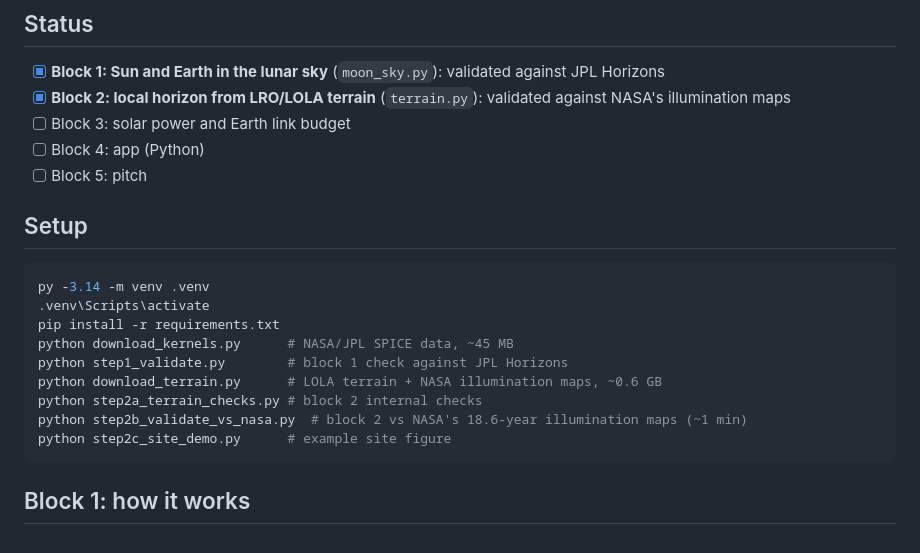
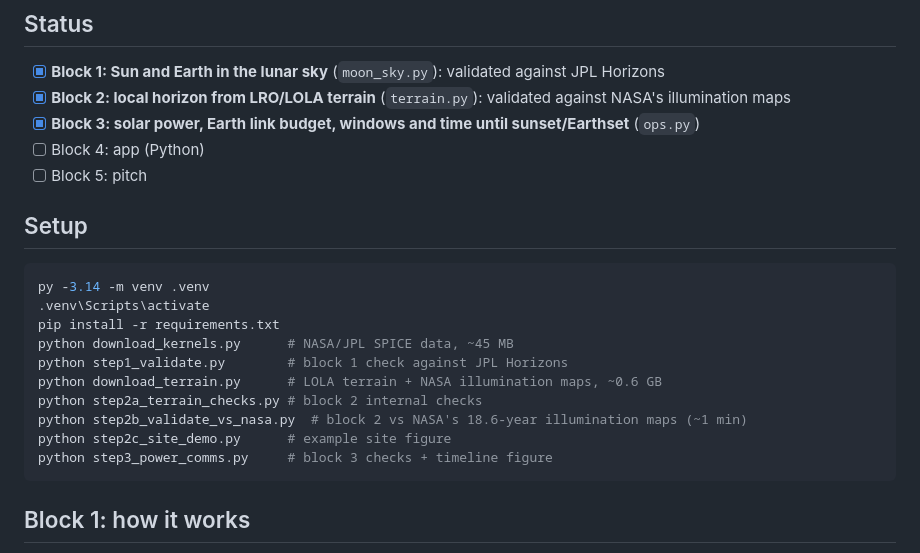
Before and after one commit to anna-vaz/lunar-landing-site-navigator, a Markdown page: README.md, the part around one of its changes. GitHub-like rendering.

Commit message:
Block 3: solar power, direct-to-Earth link budget, visibility windows and time until sunset/Earthset; checks

````diff
--- a/README.md
+++ b/README.md
@@ -6,7 +6,7 @@ Compare candidate landing sites near the lunar south pole: when is each site in
 ## Status
 - [x] **Block 1: Sun and Earth in the lunar sky** (`moon_sky.py`): validated against JPL Horizons
 - [x] **Block 2: local horizon from LRO/LOLA terrain** (`terrain.py`): validated against NASA's illumination maps
-- [ ] Block 3: solar power and Earth link budget
+- [x] **Block 3: solar power, Earth link budget, windows and time until sunset/Earthset** (`ops.py`)
 - [ ] Block 4: app (Python)
 - [ ] Block 5: pitch
 
@@ -21,6 +21,7 @@ python download_terrain.py      # LOLA terrain + NASA illumination maps, ~0.6 GB
 python step2a_terrain_checks.py # block 2 internal checks
 python step2b_validate_vs_nasa.py  # block 2 vs NASA's 18.6-year illumination maps (~1 min)
 python step2c_site_demo.py      # example site figure
+python step3_power_comms.py     # block 3 checks + timeline figure
 ```
 
 ## Block 1: how it works
````
Also changed, not shown: other parts of README.md (+38 -0 lines), figures/step3_ridge_timeline.png (added), 3 other files.
